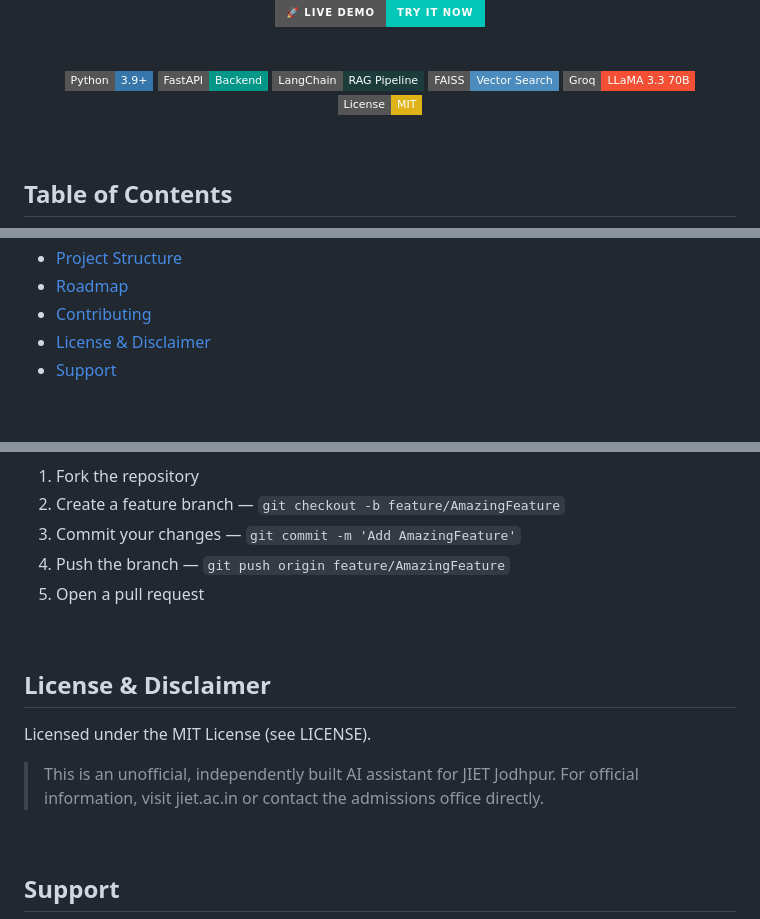
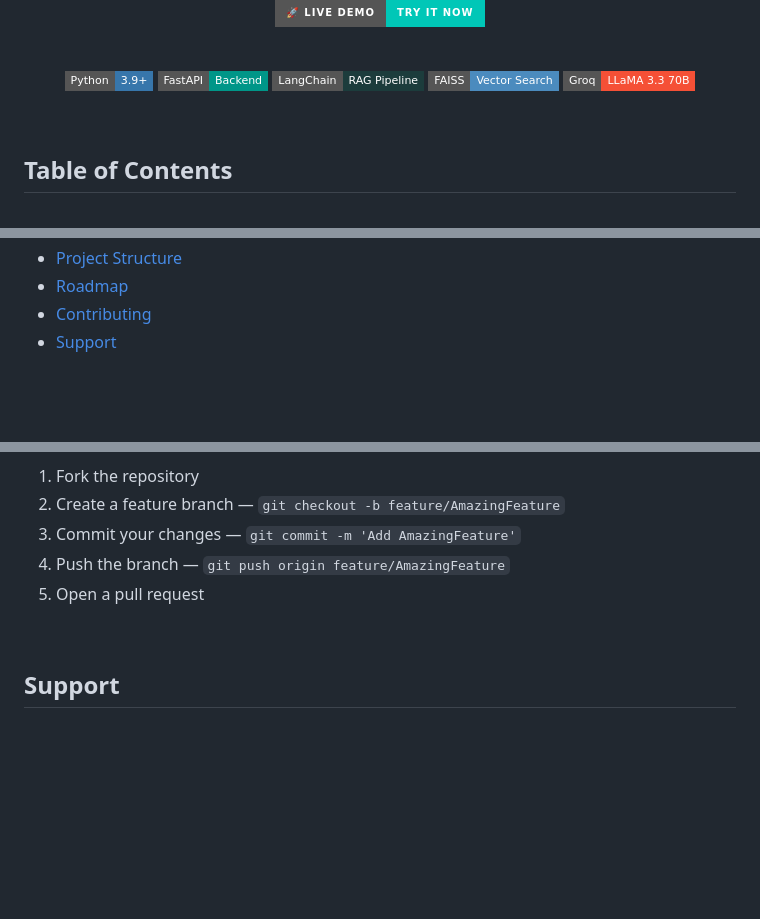
Before and after one commit to kschouhanpali-coder/AI-Assistant-, a Markdown page: README.md, 3 parts joined by grey strips. Drawn GitHub-style; badges without logos; blank space fills up the shorter version.

```diff
--- a/README.md
+++ b/README.md
@@ -17,7 +17,6 @@
 [![LangChain](https://img.shields.io/badge/LangChain-RAG_Pipeline-1C3C3C?style=flat-square)](https://www.langchain.com/)
 [![FAISS](https://img.shields.io/badge/FAISS-Vector_Search-4B8BBE?style=flat-square)](https://github.com/facebookresearch/faiss)
 [![Groq](https://img.shields.io/badge/Groq-LLaMA_3.3_70B-F55036?style=flat-square)](https://groq.com/)
-[![License: MIT](https://img.shields.io/badge/License-MIT-yellow.svg?style=flat-square)](LICENSE)
 
 </div>
 
@@ -39,7 +38,6 @@
 - [Project Structure](#project-structure)
 - [Roadmap](#roadmap)
 - [Contributing](#contributing)
-- [License & Disclaimer](#license--disclaimer)
 - [Support](#support)
 
 <br/>
@@ -300,14 +298,6 @@ Contributions are welcome.
 
 <br/>
 
-## License & Disclaimer
-
-Licensed under the MIT License (see LICENSE).
-
-> This is an unofficial, independently built AI assistant for JIET Jodhpur. For official information, visit jiet.ac.in or contact the admissions office directly.
-
-<br/>
-
 ## Support
 
 - Open a GitHub Issue for bugs or feature requests
```
